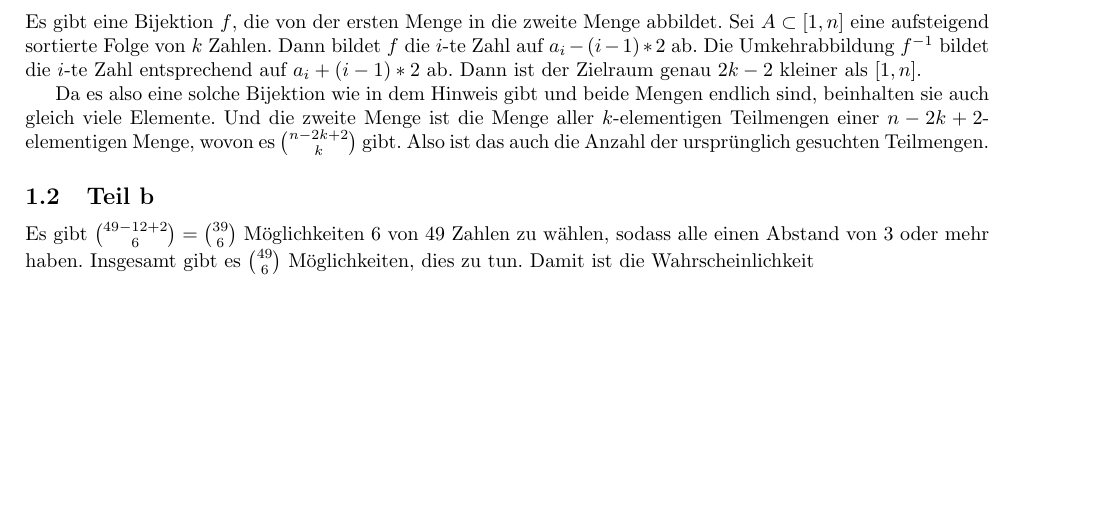
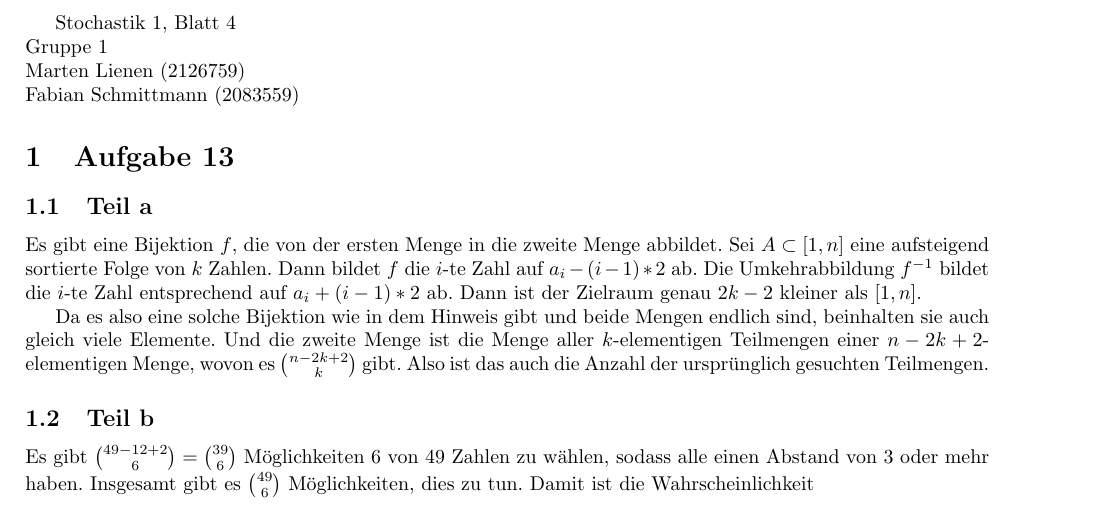
Before and after one commit to CQQL/hhu-cs, a LaTeX problem sheet (Stocha1/exercises/4.tex): part of page 1 of 4, cut at the place of the change, the shorter picture padded with empty space. Compiled offline with pdfLaTeX.

Commit message:
Add info to sheet

```diff
--- a/Stocha1/exercises/4.tex
+++ b/Stocha1/exercises/4.tex
@@ -9,6 +9,11 @@
 \usepackage[left=2cm,right=2cm,top=2cm,bottom=2cm]{geometry}
 
 \begin{document}
+
+Stochastik 1, Blatt 4\\
+Gruppe 1\\
+Marten Lienen (2126759)\\
+Fabian Schmittmann (2083559)
 
 \section{Aufgabe 13}
 
```
